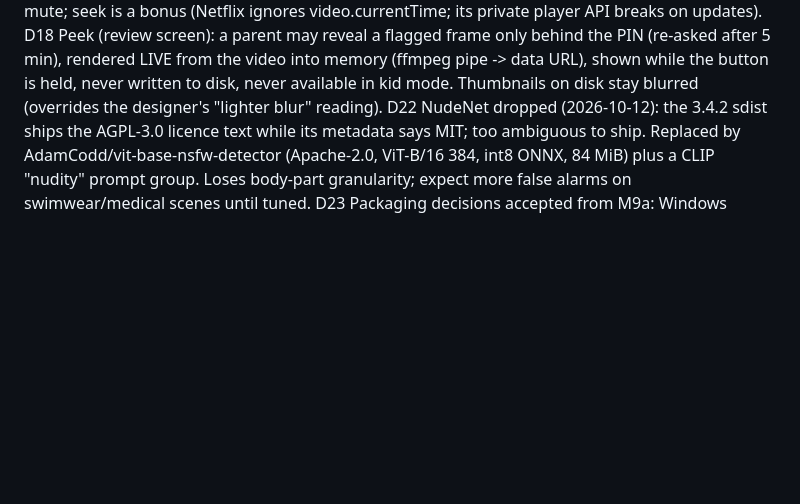
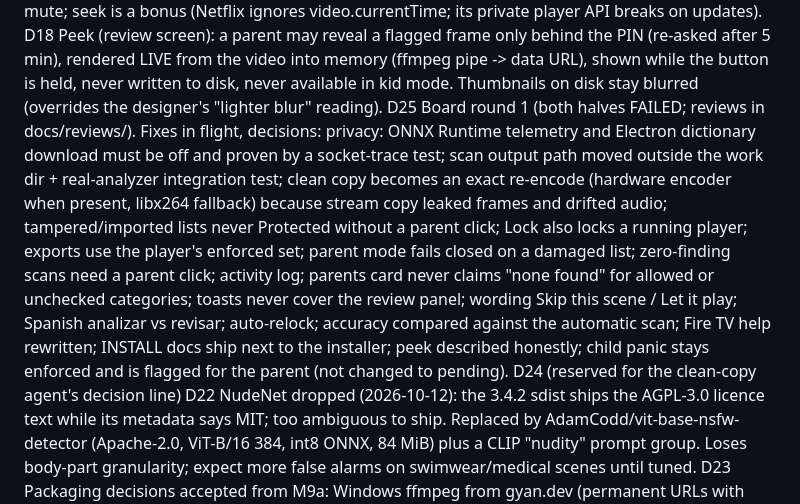
Before and after one commit to oldenKnight/bonisOculis, a Markdown page: docs/LEDGER.md, the part around the change. Rendered like a GitHub page; blank space fills up the shorter version.

Commit message:
ledger: board round 1 decisions
Co-Authored-By: Claude Fable 5.1 <noreply@anthropic.com>
Claude-Session: https://claude.ai/code/session_01U6inqHqrZW8CHCP6NygX1t

```diff
--- a/docs/LEDGER.md
+++ b/docs/LEDGER.md
@@ -71,6 +71,19 @@ D18 Peek (review screen): a parent may reveal a flagged frame only behind the PI
     5 min), rendered LIVE from the video into memory (ffmpeg pipe -> data URL), shown while the
     button is held, never written to disk, never available in kid mode. Thumbnails on disk stay
     blurred (overrides the designer's "lighter blur" reading).
+D25 Board round 1 (both halves FAILED; reviews in docs/reviews/). Fixes in flight, decisions:
+    privacy: ONNX Runtime telemetry and Electron dictionary download must be off and proven by a
+    socket-trace test; scan output path moved outside the work dir + real-analyzer integration
+    test; clean copy becomes an exact re-encode (hardware encoder when present, libx264 fallback)
+    because stream copy leaked frames and drifted audio; tampered/imported lists never Protected
+    without a parent click; Lock also locks a running player; exports use the player's enforced
+    set; parent mode fails closed on a damaged list; zero-finding scans need a parent click;
+    activity log; parents card never claims "none found" for allowed or unchecked categories;
+    toasts never cover the review panel; wording Skip this scene / Let it play; Spanish analizar
+    vs revisar; auto-relock; accuracy compared against the automatic scan; Fire TV help rewritten;
+    INSTALL docs ship next to the installer; peek described honestly; child panic stays enforced
+    and is flagged for the parent (not changed to pending).
+D24 (reserved for the clean-copy agent's decision line)
 D22 NudeNet dropped (2026-10-12): the 3.4.2 sdist ships the AGPL-3.0 licence text while its
     metadata says MIT; too ambiguous to ship. Replaced by AdamCodd/vit-base-nsfw-detector
     (Apache-2.0, ViT-B/16 384, int8 ONNX, 84 MiB) plus a CLIP "nudity" prompt group. Loses
```
